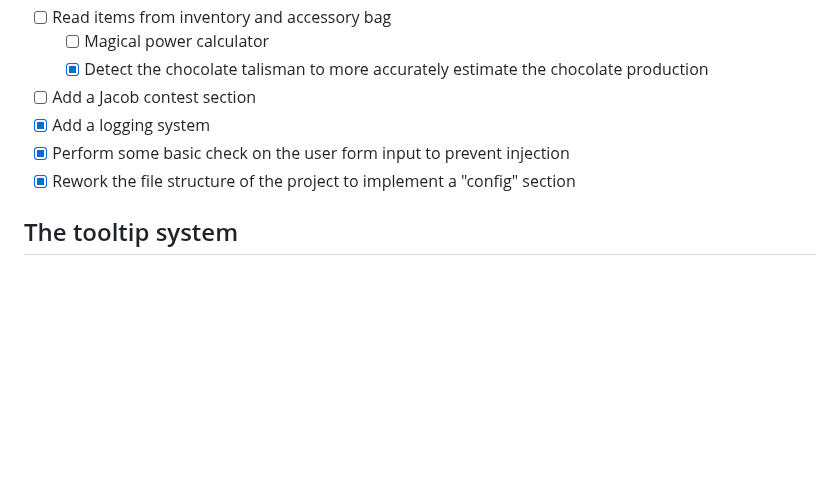
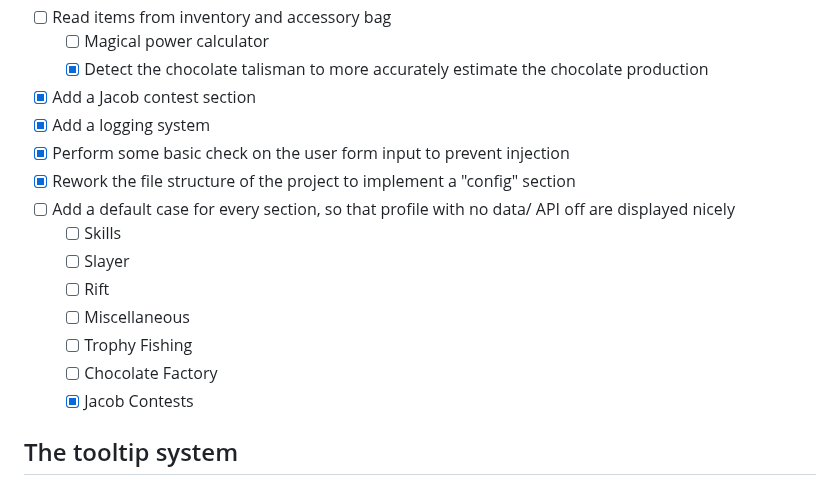
Before and after one commit to TheRealGabHas/SkyblockStats, a Markdown page: README.md, the part around the change. Drawn GitHub-style; blank space fills up the shorter version.

Commit message:
docs(goals): Ticked and added goals

```diff
--- a/README.md
+++ b/README.md
@@ -358,10 +358,18 @@ When editing and contributing to the project, one must follow these few rules:
 - [ ] Read items from inventory and accessory bag
   - [ ] Magical power calculator
   - [x] Detect the chocolate talisman to more accurately estimate the chocolate production
-- [ ] Add a Jacob contest section
+- [x] Add a Jacob contest section
 - [x] Add a logging system
 - [x] Perform some basic check on the user form input to prevent injection
 - [x] Rework the file structure of the project to implement a "config" section
+- [ ] Add a default case for every section, so that profile with no data/ API off are displayed nicely
+  - [ ] Skills
+  - [ ] Slayer
+  - [ ] Rift
+  - [ ] Miscellaneous
+  - [ ] Trophy Fishing
+  - [ ] Chocolate Factory
+  - [x] Jacob Contests
 
 ## The tooltip system
 
```
